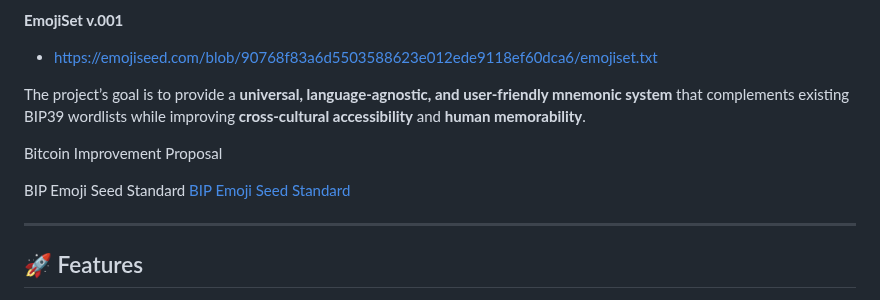
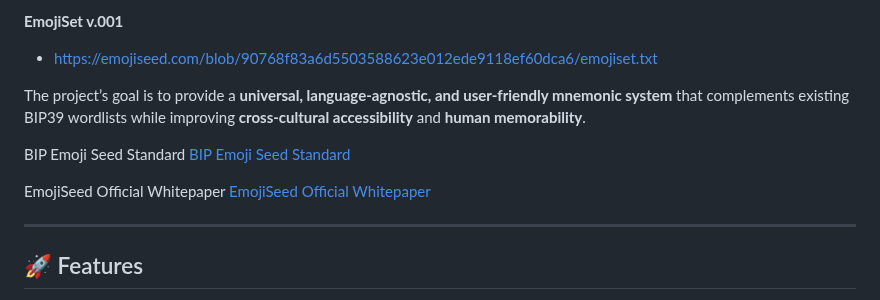
Before and after one commit to emojiseed/bip-emojiseed, a Markdown page: README.md, the part around the change. GitHub-like rendering.

```diff
--- a/README.md
+++ b/README.md
@@ -49,9 +49,9 @@ There are several reasons why this is needed:
 
 The project’s goal is to provide a **universal, language-agnostic, and user-friendly mnemonic system** that complements existing BIP39 wordlists while improving **cross-cultural accessibility** and **human memorability**.
 
-Bitcoin Improvement Proposal
+BIP Emoji Seed Standard  [ BIP Emoji Seed Standard ](https://raw.githubusercontent.com/emojiseed/bip-emojiseed/main/bip-emojiseed.rst)
 
-BIP Emoji Seed Standard [ BIP Emoji Seed Standard ](https://raw.githubusercontent.com/emojiseed/bip-emojiseed/main/bip-emojiseed.rst)
+EmojiSeed Official Whitepaper  [ EmojiSeed Official Whitepaper ](https://raw.githubusercontent.com/emojiseed/bip-emojiseed/main/docs/whitepaper.md)
 
 ---
 
```
